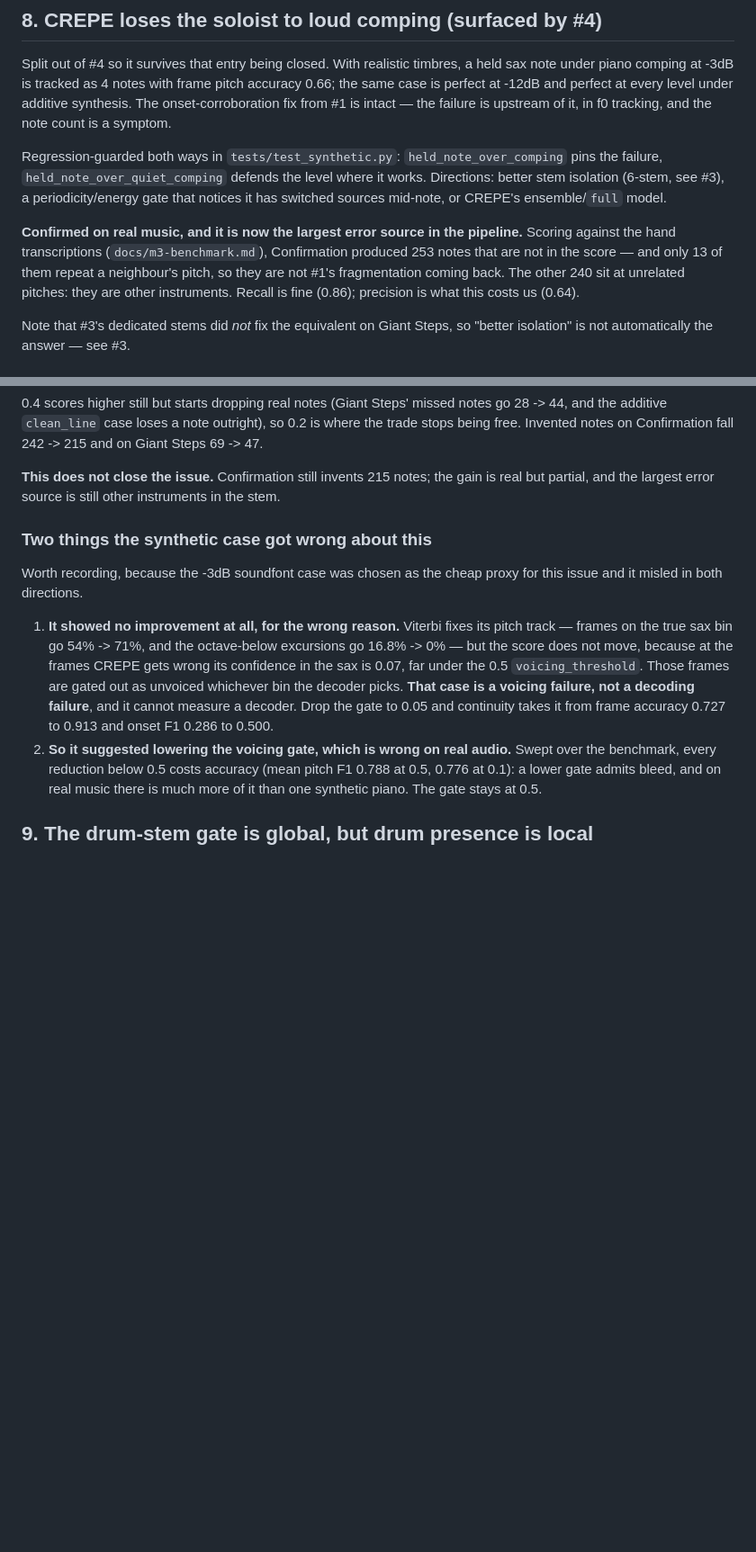
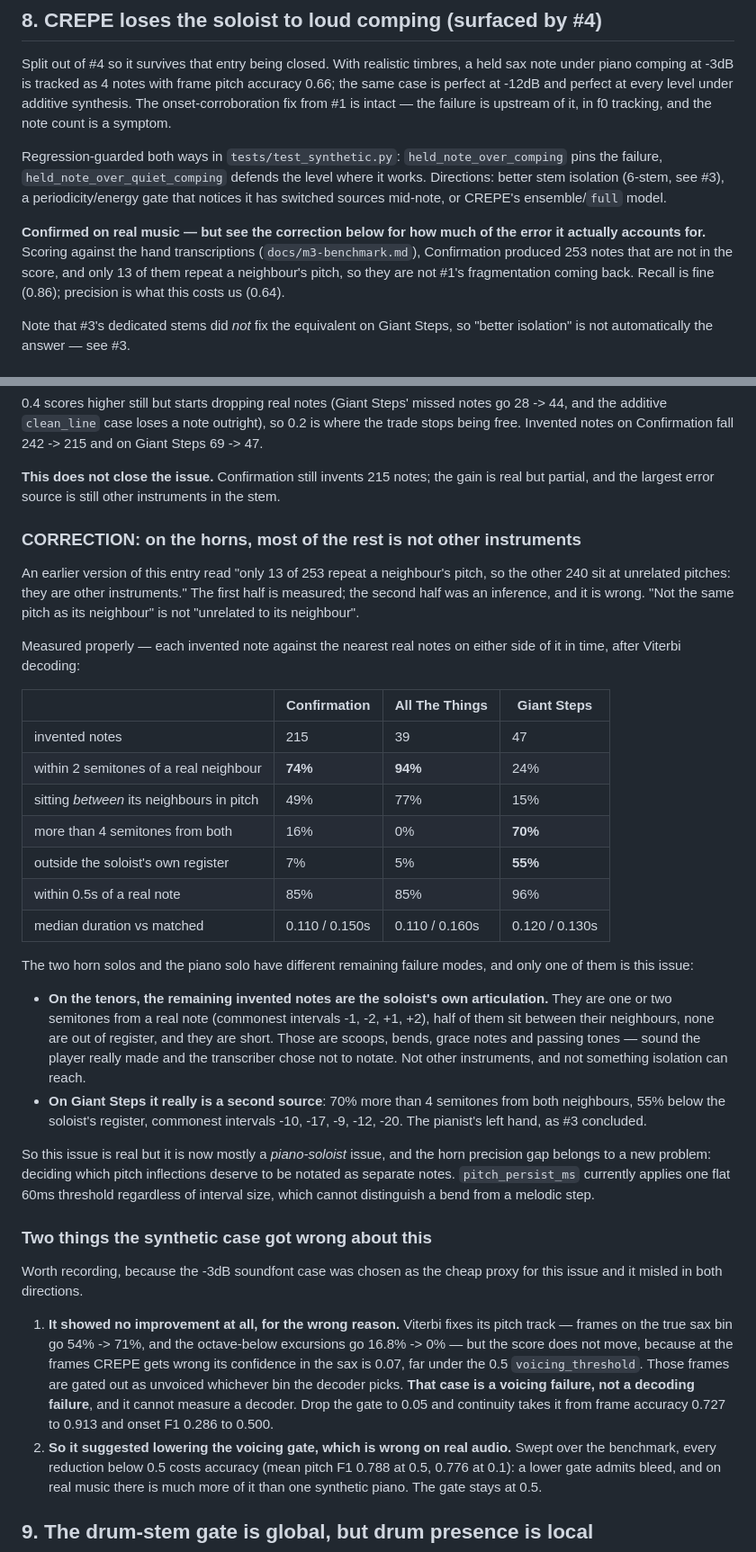
Before and after one commit to elkayem/swingscribe, a Markdown page: docs/open-issues.md, 2 parts joined by grey strips. Shown at 90% size. Rendered like a GitHub page; blank space fills up the shorter version.

```diff
--- a/docs/open-issues.md
+++ b/docs/open-issues.md
@@ -182,12 +182,12 @@ pins the failure, `held_note_over_quiet_comping` defends the level where it work
 Directions: better stem isolation (6-stem, see #3), a periodicity/energy gate that
 notices it has switched sources mid-note, or CREPE's ensemble/`full` model.
 
-**Confirmed on real music, and it is now the largest error source in the
-pipeline.** Scoring against the hand transcriptions (`docs/m3-benchmark.md`),
-Confirmation produced 253 notes that are not in the score — and only 13 of
-them repeat a neighbour's pitch, so they are not #1's fragmentation coming
-back. The other 240 sit at unrelated pitches: they are other instruments.
-Recall is fine (0.86); precision is what this costs us (0.64).
+**Confirmed on real music — but see the correction below for how much of the
+error it actually accounts for.** Scoring against the hand transcriptions
+(`docs/m3-benchmark.md`), Confirmation produced 253 notes that are not in the
+score, and only 13 of them repeat a neighbour's pitch, so they are not #1's
+fragmentation coming back. Recall is fine (0.86); precision is what this costs
+us (0.64).
 
 Note that #3's dedicated stems did *not* fix the equivalent on Giant Steps, so
 "better isolation" is not automatically the answer — see #3.
@@ -215,6 +215,46 @@ fall 242 -> 215 and on Giant Steps 69 -> 47.
 **This does not close the issue.** Confirmation still invents 215 notes; the
 gain is real but partial, and the largest error source is still other
 instruments in the stem.
+
+### CORRECTION: on the horns, most of the rest is not other instruments
+
+An earlier version of this entry read "only 13 of 253 repeat a neighbour's
+pitch, so the other 240 sit at unrelated pitches: they are other instruments."
+The first half is measured; the second half was an inference, and it is wrong.
+"Not the same pitch as its neighbour" is not "unrelated to its neighbour".
+
+Measured properly — each invented note against the nearest real notes on
+either side of it in time, after Viterbi decoding:
+
+| | Confirmation | All The Things | Giant Steps |
+|---|---|---|---|
+| invented notes | 215 | 39 | 47 |
+| within 2 semitones of a real neighbour | **74%** | **94%** | 24% |
+| sitting *between* its neighbours in pitch | 49% | 77% | 15% |
+| more than 4 semitones from both | 16% | 0% | **70%** |
+| outside the soloist's own register | 7% | 5% | **55%** |
+| within 0.5s of a real note | 85% | 85% | 96% |
+| median duration vs matched | 0.110 / 0.150s | 0.110 / 0.160s | 0.120 / 0.130s |
+
+The two horn solos and the piano solo have different remaining failure modes,
+and only one of them is this issue:
+
+- **On the tenors, the remaining invented notes are the soloist's own
+  articulation.** They are one or two semitones from a real note (commonest
+  intervals -1, -2, +1, +2), half of them sit between their neighbours, none
+  are out of register, and they are short. Those are scoops, bends, grace
+  notes and passing tones — sound the player really made and the transcriber
+  chose not to notate. Not other instruments, and not something isolation can
+  reach.
+- **On Giant Steps it really is a second source**: 70% more than 4 semitones
+  from both neighbours, 55% below the soloist's register, commonest intervals
+  -10, -17, -9, -12, -20. The pianist's left hand, as #3 concluded.
+
+So this issue is real but it is now mostly a *piano-soloist* issue, and the
+horn precision gap belongs to a new problem: deciding which pitch inflections
+deserve to be notated as separate notes. `pitch_persist_ms` currently applies
+one flat 60ms threshold regardless of interval size, which cannot distinguish
+a bend from a melodic step.
 
 ### Two things the synthetic case got wrong about this
 
```
Also changed, not shown: docs/m3-benchmark.md (+32 -6 lines).
